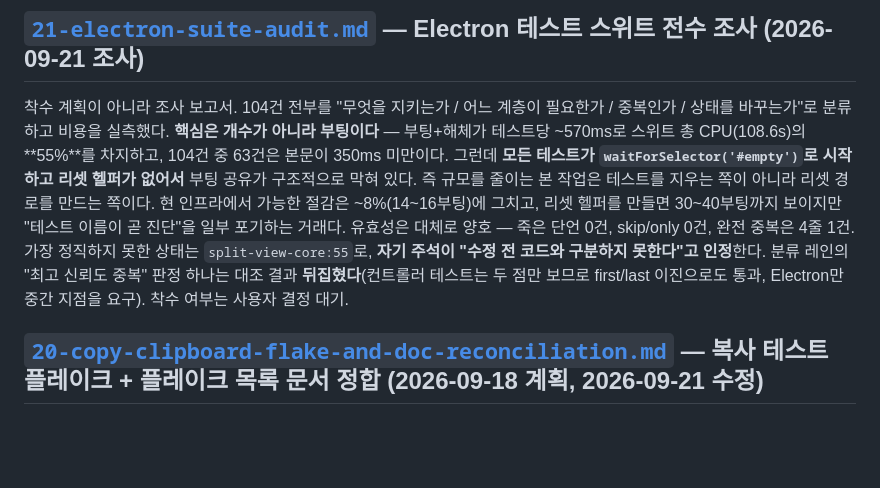
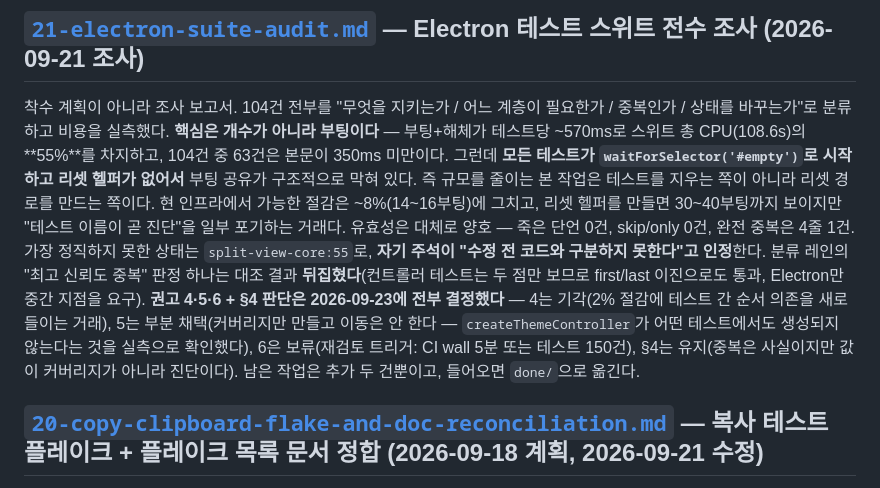
Before and after one commit to oiysful/MDV, a Markdown page: docs/plans/README.md, the part around the change. GitHub-like rendering; blank space fills up the shorter version.

Commit message:
docs(plans): carry plan 21's decisions into the index entry
The entry still said the recommendations were awaiting a decision.

Co-Authored-By: Claude Opus 5 <noreply@anthropic.com>

```diff
--- a/docs/plans/README.md
+++ b/docs/plans/README.md
@@ -21,7 +21,7 @@
 
 ## [`21-electron-suite-audit.md`](./21-electron-suite-audit.md) — Electron 테스트 스위트 전수 조사 (2026-09-21 조사)
 
-착수 계획이 아니라 조사 보고서. 104건 전부를 "무엇을 지키는가 / 어느 계층이 필요한가 / 중복인가 / 상태를 바꾸는가"로 분류하고 비용을 실측했다. **핵심은 개수가 아니라 부팅이다** — 부팅+해체가 테스트당 ~570ms로 스위트 총 CPU(108.6s)의 **55%**를 차지하고, 104건 중 63건은 본문이 350ms 미만이다. 그런데 **모든 테스트가 `waitForSelector('#empty')`로 시작하고 리셋 헬퍼가 없어서** 부팅 공유가 구조적으로 막혀 있다. 즉 규모를 줄이는 본 작업은 테스트를 지우는 쪽이 아니라 리셋 경로를 만드는 쪽이다. 현 인프라에서 가능한 절감은 ~8%(14~16부팅)에 그치고, 리셋 헬퍼를 만들면 30~40부팅까지 보이지만 "테스트 이름이 곧 진단"을 일부 포기하는 거래다. 유효성은 대체로 양호 — 죽은 단언 0건, skip/only 0건, 완전 중복은 4줄 1건. 가장 정직하지 못한 상태는 `split-view-core:55`로, **자기 주석이 "수정 전 코드와 구분하지 못한다"고 인정**한다. 분류 레인의 "최고 신뢰도 중복" 판정 하나는 대조 결과 **뒤집혔다**(컨트롤러 테스트는 두 점만 보므로 first/last 이진으로도 통과, Electron만 중간 지점을 요구). 착수 여부는 사용자 결정 대기.
+착수 계획이 아니라 조사 보고서. 104건 전부를 "무엇을 지키는가 / 어느 계층이 필요한가 / 중복인가 / 상태를 바꾸는가"로 분류하고 비용을 실측했다. **핵심은 개수가 아니라 부팅이다** — 부팅+해체가 테스트당 ~570ms로 스위트 총 CPU(108.6s)의 **55%**를 차지하고, 104건 중 63건은 본문이 350ms 미만이다. 그런데 **모든 테스트가 `waitForSelector('#empty')`로 시작하고 리셋 헬퍼가 없어서** 부팅 공유가 구조적으로 막혀 있다. 즉 규모를 줄이는 본 작업은 테스트를 지우는 쪽이 아니라 리셋 경로를 만드는 쪽이다. 현 인프라에서 가능한 절감은 ~8%(14~16부팅)에 그치고, 리셋 헬퍼를 만들면 30~40부팅까지 보이지만 "테스트 이름이 곧 진단"을 일부 포기하는 거래다. 유효성은 대체로 양호 — 죽은 단언 0건, skip/only 0건, 완전 중복은 4줄 1건. 가장 정직하지 못한 상태는 `split-view-core:55`로, **자기 주석이 "수정 전 코드와 구분하지 못한다"고 인정**한다. 분류 레인의 "최고 신뢰도 중복" 판정 하나는 대조 결과 **뒤집혔다**(컨트롤러 테스트는 두 점만 보므로 first/last 이진으로도 통과, Electron만 중간 지점을 요구). **권고 4·5·6 + §4 판단은 2026-09-23에 전부 결정했다** — 4는 기각(2% 절감에 테스트 간 순서 의존을 새로 들이는 거래), 5는 부분 채택(커버리지만 만들고 이동은 안 한다 — `createThemeController`가 어떤 테스트에서도 생성되지 않는다는 것을 실측으로 확인했다), 6은 보류(재검토 트리거: CI wall 5분 또는 테스트 150건), §4는 유지(중복은 사실이지만 값이 커버리지가 아니라 진단이다). 남은 작업은 추가 두 건뿐이고, 들어오면 `done/`으로 옮긴다.
 
 ## [`20-copy-clipboard-flake-and-doc-reconciliation.md`](./done/2026-09-21/20-copy-clipboard-flake-and-doc-reconciliation.md) — 복사 테스트 플레이크 + 플레이크 목록 문서 정합 (2026-09-18 계획, 2026-09-21 수정)
 
```
